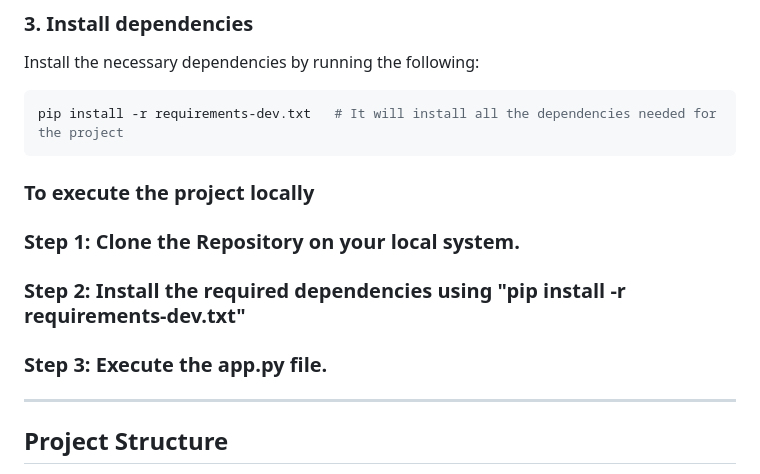
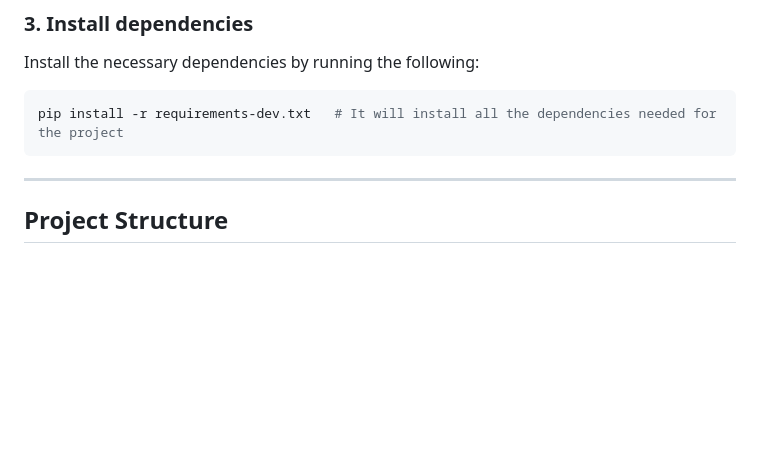
Before and after one commit to NaseebGrewal/Full-stack-Patient-feedback-system-Using-Flask-Framework, a Markdown page: README.md, the part around the change. Drawn GitHub-style; blank space fills up the shorter version.

````diff
--- a/README.md
+++ b/README.md
@@ -59,14 +59,6 @@ Install the necessary dependencies by running the following:
 ```bash
 pip install -r requirements-dev.txt   # It will install all the dependencies needed for the project
 ```
-
-### To execute the project locally
-
-### Step 1: Clone the Repository on your local system.
-
-### Step 2: Install the required dependencies using "pip install -r requirements-dev.txt"
-
-### Step 3: Execute the app.py file.
 
 ---
 
````
